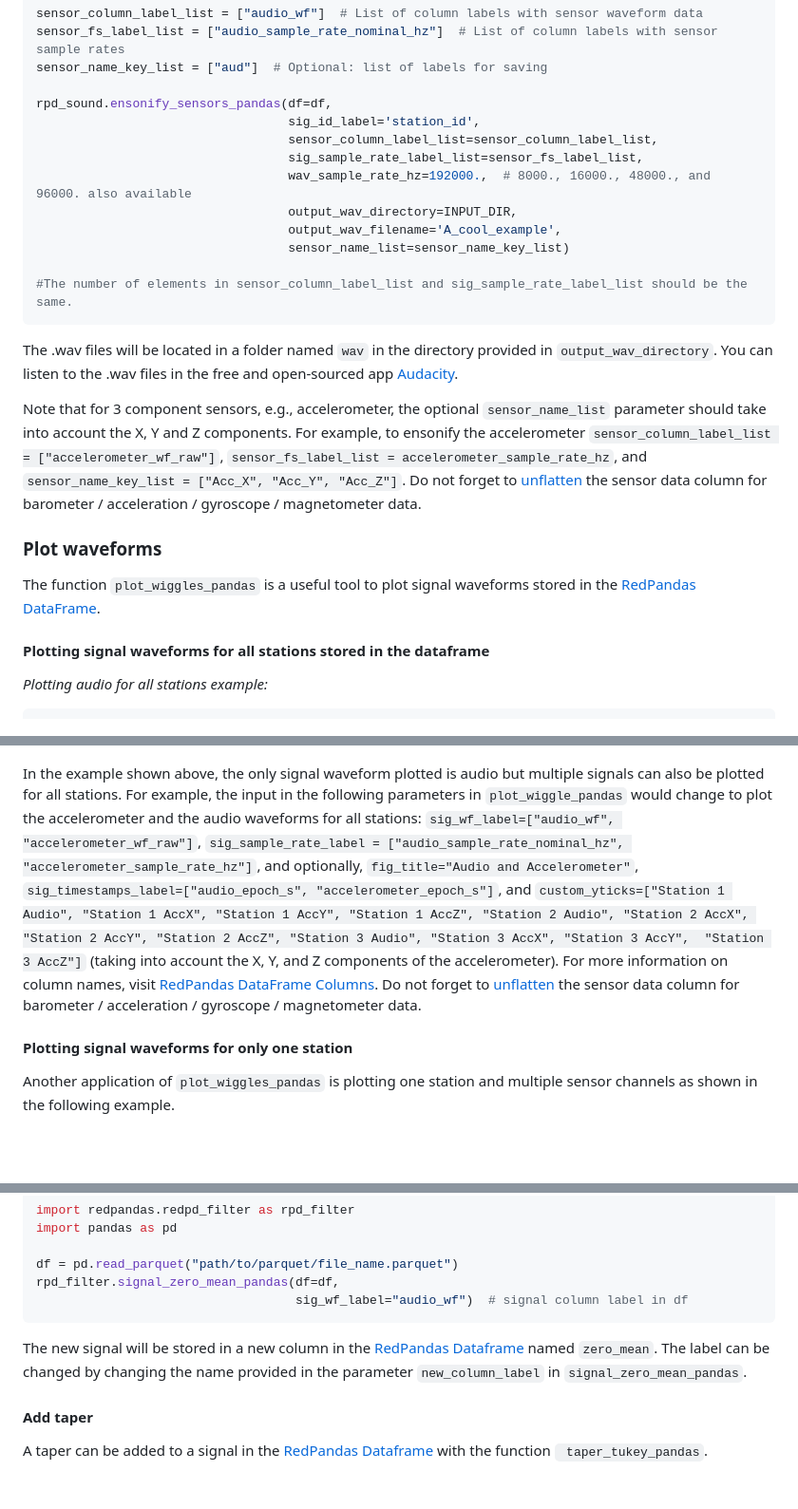
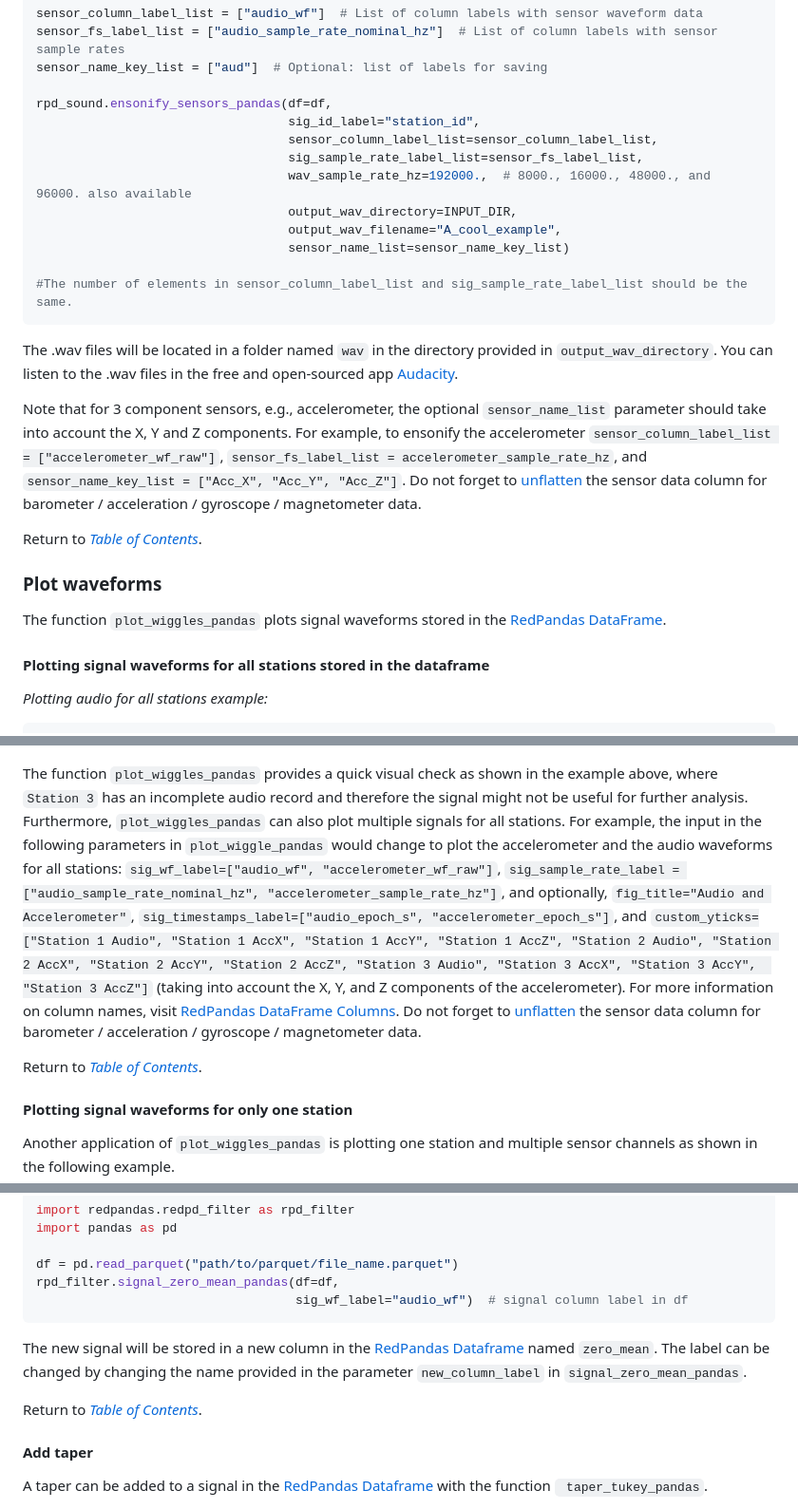
Before and after one commit to ISLA-UH/redpandas, a Markdown page: docs/advance_use_redpandas.md, 3 parts joined by grey strips. Shown: that part at 95% size. Rendered like a GitHub page; blank space fills up the shorter version.

````diff
--- a/docs/advance_use_redpandas.md
+++ b/docs/advance_use_redpandas.md
@@ -37,12 +41,12 @@ sensor_fs_label_list = ["audio_sample_rate_nominal_hz"]  # List of column labels
 sensor_name_key_list = ["aud"]  # Optional: list of labels for saving
 
 rpd_sound.ensonify_sensors_pandas(df=df,
-                                  sig_id_label='station_id',
+                                  sig_id_label="station_id",
                                   sensor_column_label_list=sensor_column_label_list,
                                   sig_sample_rate_label_list=sensor_fs_label_list,
                                   wav_sample_rate_hz=192000.,  # 8000., 16000., 48000., and 96000. also available
                                   output_wav_directory=INPUT_DIR,
-                                  output_wav_filename='A_cool_example',
+                                  output_wav_filename="A_cool_example",
                                   sensor_name_list=sensor_name_key_list)
 
 #The number of elements in sensor_column_label_list and sig_sample_rate_label_list should be the same.
@@ -55,10 +59,12 @@ the X, Y and Z components. For example, to ensonify the accelerometer ``sensor_c
 and ``sensor_name_key_list = ["Acc_X", "Acc_Y", "Acc_Z"]``. Do not forget to [unflatten](using_redpandas.md#opening-redpandas-parquet-files)
 the sensor data column for barometer / acceleration / gyroscope / magnetometer data.
 
+Return to _[Table of Contents](#table-of-contents)_.
 
 ### Plot waveforms
 
-The function ``plot_wiggles_pandas`` is a useful tool to plot signal waveforms stored in the [RedPandas DataFrame](using_redpandas.md#basic-definitions).
+The function ``plot_wiggles_pandas`` plots signal waveforms stored in the [RedPandas DataFrame](using_redpandas.md#basic-definitions).
+
 
 #### Plotting signal waveforms for all stations stored in the dataframe
  _Plotting audio for all stations example:_
@@ -88,7 +94,9 @@ The resulting plot is shown below:
 
 ![](img/fig_audio.png)
 
-In the example shown above, the only signal waveform plotted is audio but multiple signals can also be plotted for all stations.
+The function ``plot_wiggles_pandas`` provides a quick visual check as shown in the example above, where ``Station 3`` has
+an incomplete audio record and therefore the signal might not be useful for further analysis.
+Furthermore, ``plot_wiggles_pandas`` can also plot multiple signals for all stations.
 For example, the input in the following parameters in ``plot_wiggle_pandas``
 would change to plot the accelerometer and the audio waveforms for all stations: ``sig_wf_label=["audio_wf", "accelerometer_wf_raw"]``, ``sig_sample_rate_label = ["audio_sample_rate_nominal_hz",
 "accelerometer_sample_rate_hz"]``, and optionally, ``fig_title="Audio and Accelerometer"``, ``sig_timestamps_label=["audio_epoch_s",
@@ -97,6 +105,8 @@ would change to plot the accelerometer and the audio waveforms for all stations:
 "Station 3 AccZ"]`` (taking into account the X, Y, and Z components of the accelerometer). For more information on column names,
 visit [RedPandas DataFrame Columns](columns_name.md). Do not forget to [unflatten](using_redpandas.md#opening-redpandas-parquet-files)
 the sensor data column for barometer / acceleration / gyroscope / magnetometer data.
+
+Return to _[Table of Contents](#table-of-contents)_.
 
 #### Plotting signal waveforms for only one station
 Another application of ``plot_wiggles_pandas`` is plotting one station and multiple sensor channels as shown in the following example.
@@ -141,8 +153,10 @@ df = pd.read_parquet("path/to/parquet/file_name.parquet")
 rpd_filter.signal_zero_mean_pandas(df=df,
                                    sig_wf_label="audio_wf")  # signal column label in df
 ```
-The new signal will be stored in a new column  in the [RedPandas Dataframe](using_redpandas.md#basic-definitions)  named ``zero_mean``. The label
+The new signal will be stored in a new column in the [RedPandas Dataframe](using_redpandas.md#basic-definitions)  named ``zero_mean``. The label
 can be changed by changing the name provided in the parameter ``new_column_label`` in ``signal_zero_mean_pandas``.
+
+Return to _[Table of Contents](#table-of-contents)_.
 
 #### Add taper
 
````
Also changed, not shown: other parts of docs/advance_use_redpandas.md (+107 -9 lines), docs/img/fig_stft.png (added), 1 other file.
